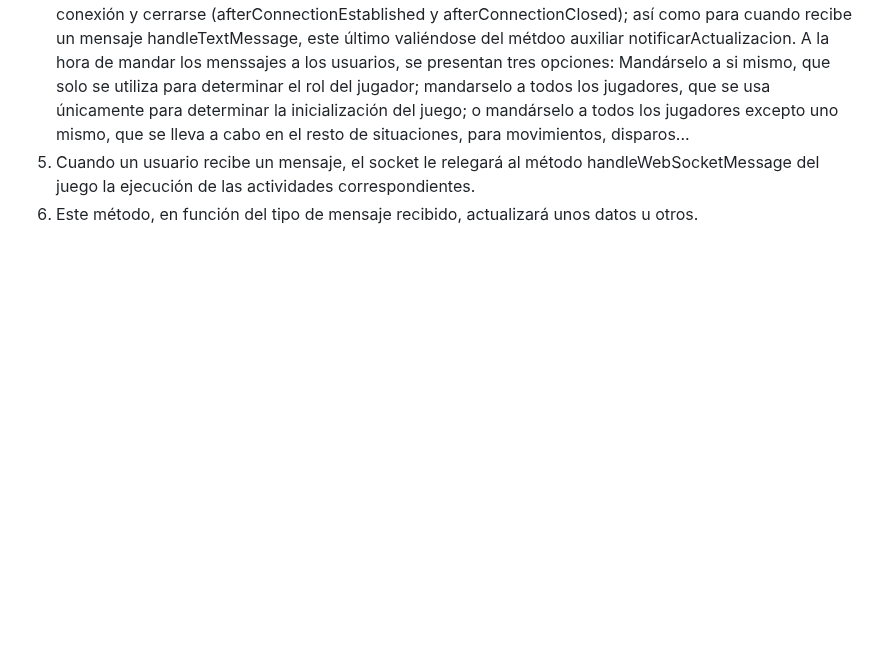
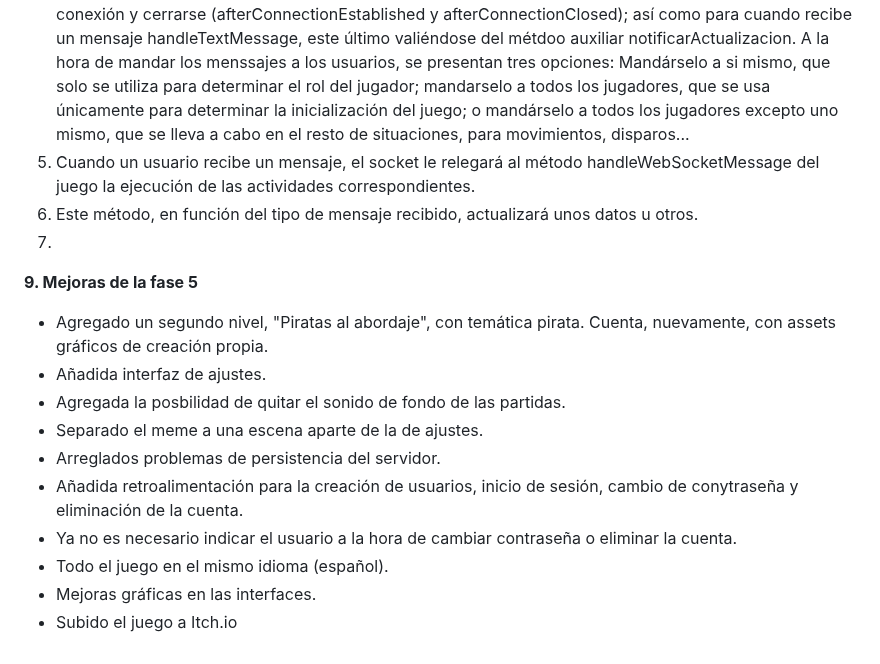
Before and after one commit to SergioJesusGonzalezCastilla/Juegos-en-Red, a Markdown page: README.md, the part around the change. Drawn GitHub-style; blank space fills up the shorter version.

Commit message:
Mejoras Fase 5

```diff
--- a/README.md
+++ b/README.md
@@ -803,3 +803,15 @@ De forma resumida, podemos destacar los siguientes puntos:
 4. Por su parte, la lógica del servidor en relación al protocolo websocket se implementa en WebSocketHandlerPimPamPum, que posee una serie de acciones a llevar a cabo tras establecerse la conexión y cerrarse (afterConnectionEstablished y afterConnectionClosed); así como para cuando recibe un mensaje handleTextMessage, este último valiéndose del métdoo auxiliar notificarActualizacion. A la hora de mandar los menssajes a los usuarios, se presentan tres opciones: Mandárselo a si mismo, que solo se utiliza para determinar el rol del jugador; mandarselo a todos los jugadores, que se usa únicamente para determinar la inicialización del juego; o mandárselo a todos los jugadores excepto uno mismo, que se lleva a cabo en el resto de situaciones, para movimientos, disparos...
 5. Cuando un usuario recibe un mensaje, el socket le relegará al método handleWebSocketMessage del juego la ejecución de las actividades correspondientes.
 6. Este método, en función del tipo de mensaje recibido, actualizará unos datos u otros.
+7.
+**9. Mejoras de la fase 5**
+   - Agregado un segundo nivel, "Piratas al abordaje", con temática pirata. Cuenta, nuevamente, con assets gráficos de creación propia.
+   - Añadida interfaz de ajustes.
+   - Agregada la posbilidad de quitar el sonido de fondo de las partidas.
+   - Separado el meme a una escena aparte de la de ajustes.
+   - Arreglados problemas de persistencia del servidor.
+   - Añadida retroalimentación para la creación de usuarios, inicio de sesión, cambio de conytraseña y eliminación de la cuenta.
+   - Ya no es necesario indicar el usuario a la hora de cambiar contraseña o eliminar la cuenta.
+   - Todo el juego en el mismo idioma (español).
+   - Mejoras gráficas en las interfaces.
+   - Subido el juego a Itch.io
```
